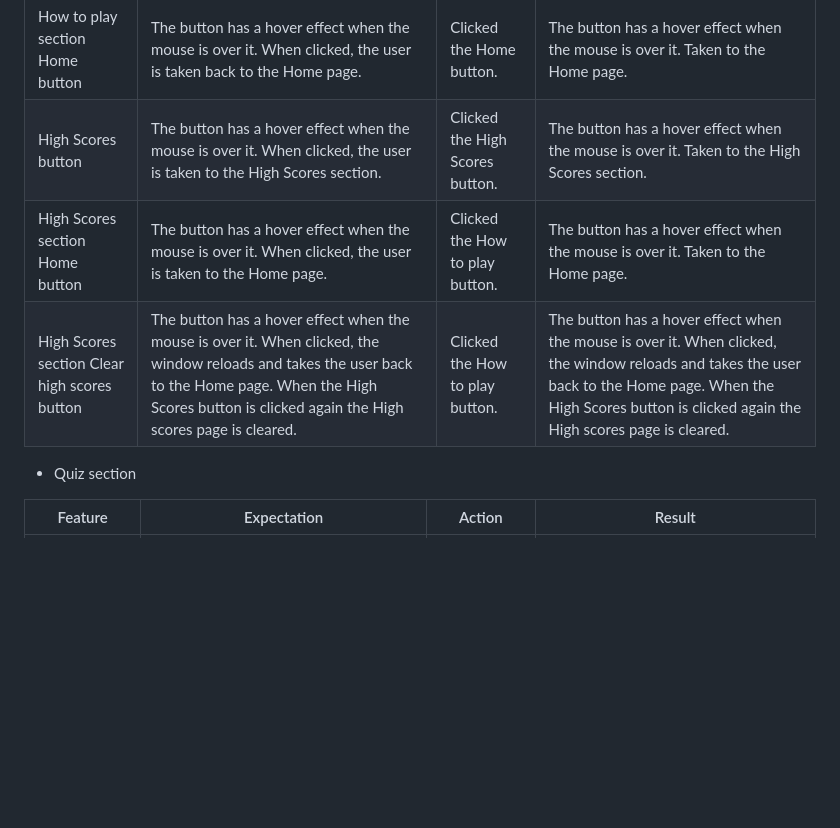
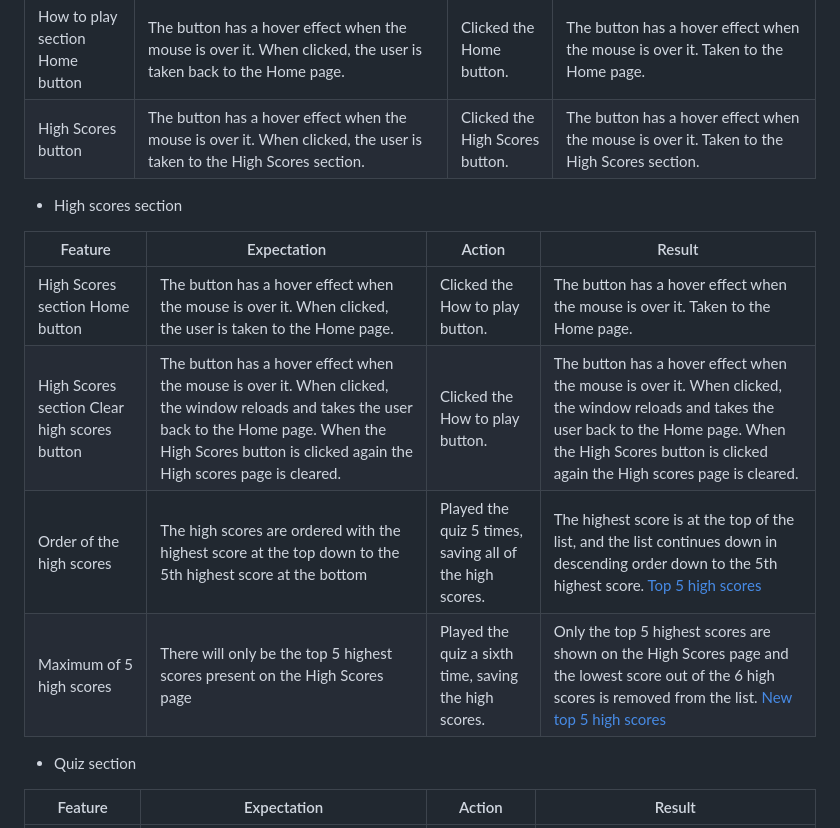
Before and after one commit to s-batish/friends-quiz, a Markdown page: README.md, the part around the change printed below. Rendered like a GitHub page; blank space fills up the shorter version.

```diff
--- a/README.md
+++ b/README.md
@@ -231,8 +231,15 @@ This quiz has been designed to be both entertaining and easy to use, and as such
 | How to play button| The button has a hover effect when the mouse is over it. When clicked, the user is taken to the How to play page.| Clicked the How to play button.| The button has a hover effect when the mouse is over it. Taken to the How to play section.|
 | How to play section Home button| The button has a hover effect when the mouse is over it. When clicked, the user is taken back to the Home page.| Clicked the Home button.| The button has a hover effect when the mouse is over it. Taken to the Home page.|
 | High Scores button| The button has a hover effect when the mouse is over it. When clicked, the user is taken to the High Scores section.| Clicked the High Scores button.| The button has a hover effect when the mouse is over it. Taken to the High Scores section.|
+
+- High scores section
+
+| Feature | Expectation | Action | Result |
+| ---| ---| ---| ---|
 | High Scores section Home button| The button has a hover effect when the mouse is over it. When clicked, the user is taken to the Home page.| Clicked the How to play button.| The button has a hover effect when the mouse is over it. Taken to the Home page.|
 | High Scores section Clear high scores button| The button has a hover effect when the mouse is over it. When clicked, the window reloads and takes the user back to the Home page. When the High Scores button is clicked again the High scores page is cleared.| Clicked the How to play button.| The button has a hover effect when the mouse is over it. When clicked, the window reloads and takes the user back to the Home page. When the High Scores button is clicked again the High scores page is cleared.|
+| Order of the high scores| The high scores are ordered with the highest score at the top down to the 5th highest score at the bottom| Played the quiz 5 times, saving all of the high scores.| The highest score is at the top of the list, and the list continues down in descending order down to the 5th highest score. [Top 5 high scores](docs/testing/top-5-highscores.png)|
+| Maximum of 5 high scores| There will only be the top 5 highest scores present on the High Scores page| Played the quiz a sixth time, saving the high scores.| Only the top 5 highest scores are shown on the High Scores page and the lowest score out of the 6 high scores is removed from the list. [New top 5 high scores](docs/testing/new-top-5-highscores.png)|
 
 - Quiz section
 
```
Also changed, not shown: other parts of README.md (+8 -0 lines), docs/testing/new-top-5-highscores.png (added), docs/testing/top-5-highscores.png (added), 2 other files.
